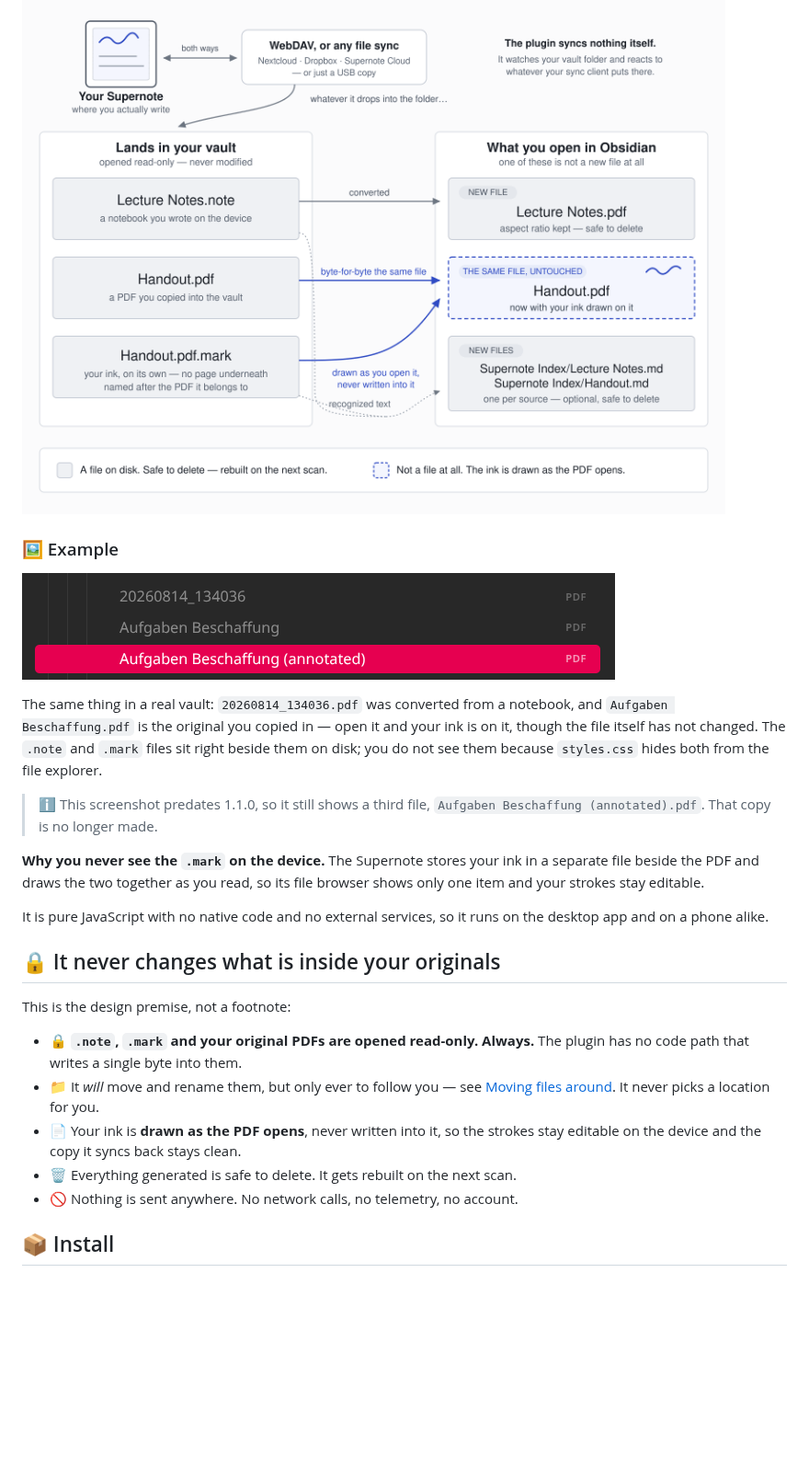
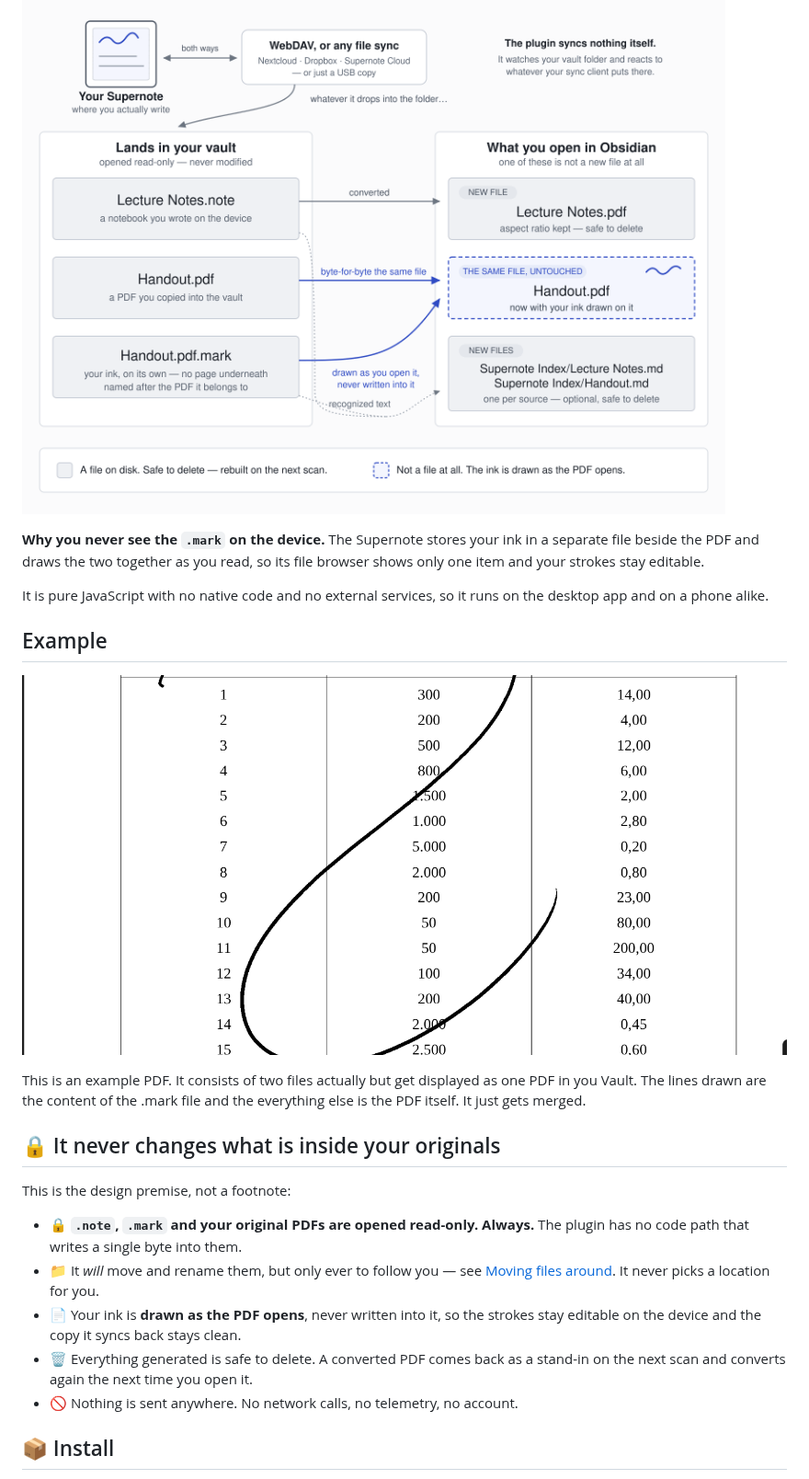
Before and after one commit to JUNSKIx1/obsidian-supernote-annotations, a Markdown page: README.md, the part around one of its changes. Shown at 92% size. Drawn GitHub-style; pictures changed too: assets/images/result_example.png (added); blank space fills up the shorter version.

```diff
--- a/README.md
+++ b/README.md
@@ -20,24 +20,17 @@ files Obsidian can actually open.
 
 ![How the files get to you and what happens to them. Your Supernote and your vault are kept in step, both ways, by WebDAV or any other file sync — Nextcloud, Dropbox, Supernote Cloud, or just a USB copy; the plugin syncs nothing itself, it only watches the folder. Three files land there read-only and are never modified: a .note notebook, a PDF you copied in, and its .pdf.mark ink layer. You then open three things: a new PDF converted from the notebook, that same PDF you copied in — byte-for-byte unchanged, now with your ink drawn on it as it opens — and an optional searchable Markdown index built from recognized handwriting](assets/images/pipeline.png)
 
-### 🖼️ Example
-
-![PDFs in the Obsidian file explorer: one converted from a notebook, one copied in and annotated on the device](assets/images/files-examples.png)
-
-The same thing in a real vault: `20260814_134036.pdf` was converted from a notebook, and `Aufgaben
-Beschaffung.pdf` is the original you copied in — open it and your ink is on it, though the file
-itself has not changed. The `.note` and `.mark` files sit right beside them on disk; you do not see
-them because `styles.css` hides both from the file explorer.
-
-> ℹ️ This screenshot predates 1.1.0, so it still shows a third file, `Aufgaben Beschaffung
-> (annotated).pdf`. That copy is no longer made.
-
 **Why you never see the `.mark` on the device.** The Supernote stores your ink in a separate file
 beside the PDF and draws the two together as you read, so its file browser shows only one item and
 your strokes stay editable.
 
 It is pure JavaScript with no native code and no external services, so it runs on the desktop app
 and on a phone alike.
+
+## Example
+![Example image](assets/images/result_example.png)
+
+This is an example PDF. It consists of two files actually but get displayed as one PDF in you Vault. The lines drawn are the content of the .mark file and the everything else is the PDF itself. It just gets merged.
 
 ## 🔒 It never changes what is inside your originals
 
@@ -49,7 +42,8 @@ This is the design premise, not a footnote:
   [Moving files around](#-moving-files-around). It never picks a location for you.
 - 📄 Your ink is **drawn as the PDF opens**, never written into it, so the strokes stay editable on
   the device and the copy it syncs back stays clean.
-- 🗑️ Everything generated is safe to delete. It gets rebuilt on the next scan.
+- 🗑️ Everything generated is safe to delete. A converted PDF comes back as a stand-in on the next
+  scan and converts again the next time you open it.
 - 🚫 Nothing is sent anywhere. No network calls, no telemetry, no account.
 
 ## 📦 Install
```
Also changed, not shown: other parts of README.md (+38 -1 lines), 8 other files.
